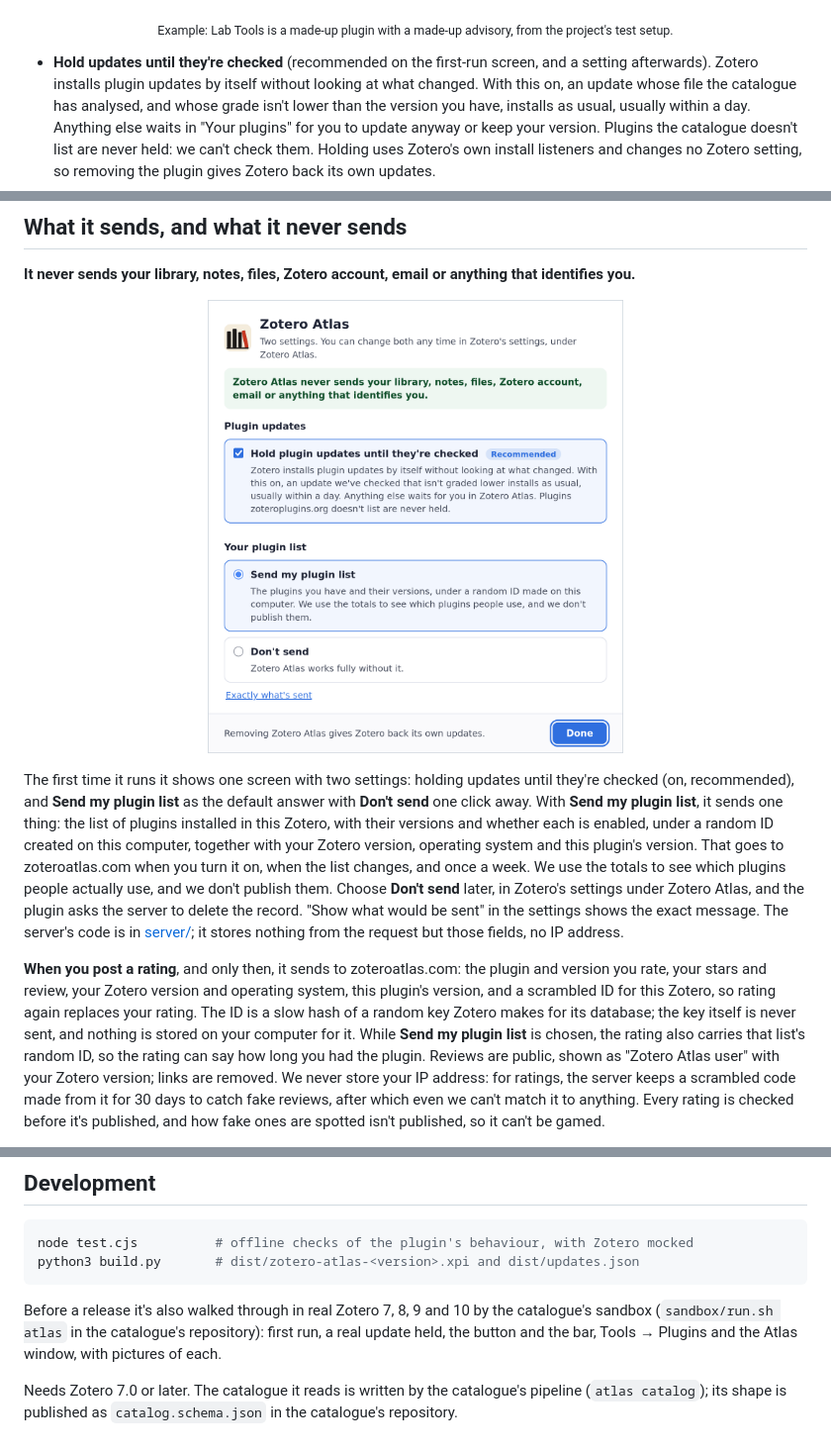
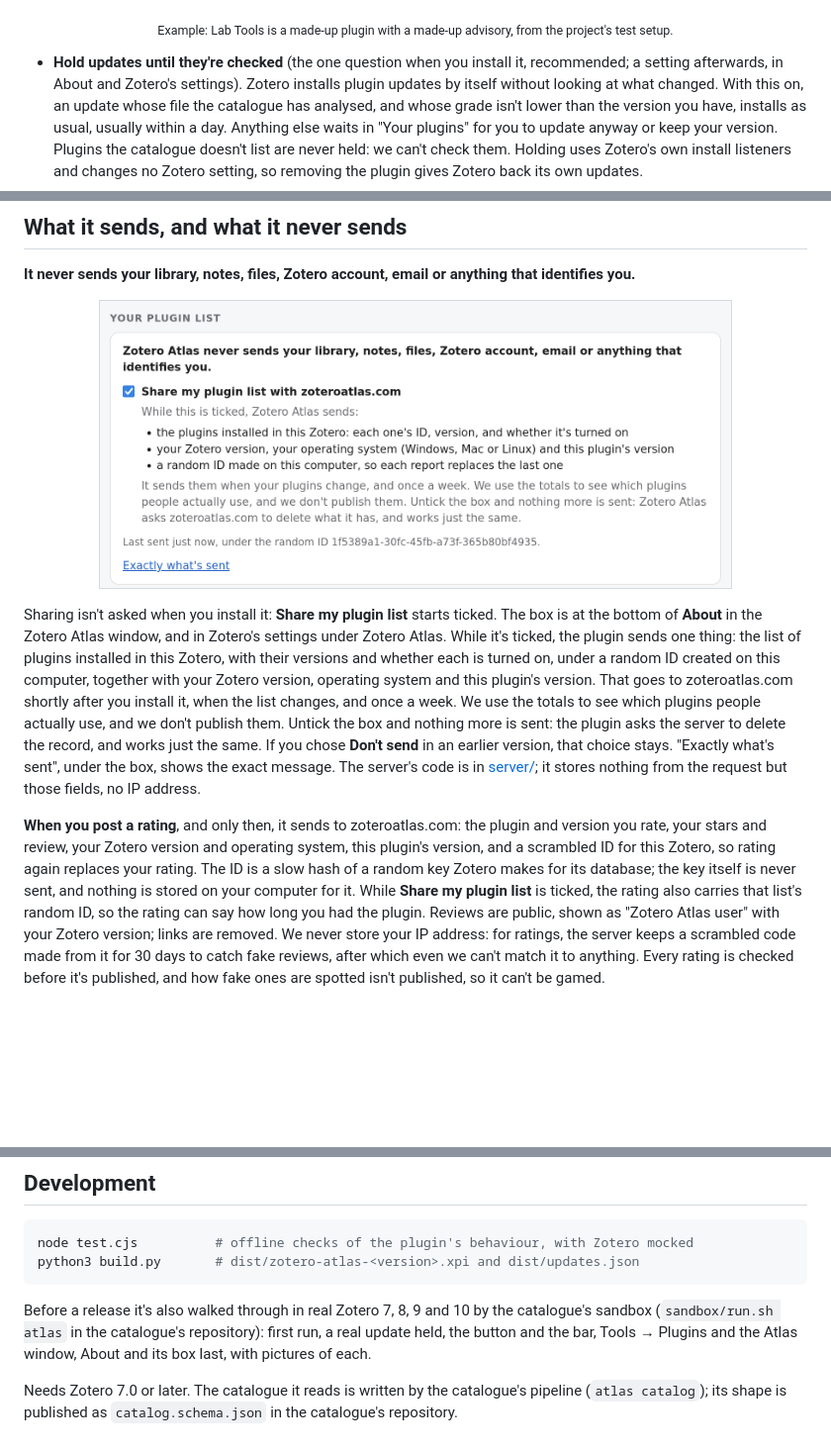
Before and after one commit to iliasbeshimov/zotero-atlas, a Markdown page: README.md, 3 parts joined by grey strips. Shown at 99% size. Rendered like a GitHub page; pictures changed too: docs/readme/about-sharing.png (added), docs/readme/first-run.png (deleted); blank space fills up the shorter version.

```diff
--- a/README.md
+++ b/README.md
@@ -56,8 +56,8 @@ plugins, see what each one's code does, and install in one click.</p>
 <p align="center"><img src="docs/readme/your-plugins.png" width="880" alt="Your plugins in Zotero Atlas: a plugin with a known security problem needs you, the rest are fine"></p>
 <p align="center"><sub>Example: Lab Tools is a made-up plugin with a made-up advisory, from the project's test setup.</sub></p>
 
-- **Hold updates until they're checked** (recommended on the first-run screen, and a setting
-  afterwards). Zotero installs plugin updates by itself without looking at what changed. With
+- **Hold updates until they're checked** (the one question when you install it, recommended; a
+  setting afterwards, in About and Zotero's settings). Zotero installs plugin updates by itself without looking at what changed. With
   this on, an update whose file the catalogue has analysed, and whose grade isn't lower than the
   version you have, installs as usual, usually within a day. Anything else waits in "Your
   plugins" for you to update anyway or keep your version. Plugins the catalogue doesn't list are
@@ -100,25 +100,25 @@ graded there like any other.
 **It never sends your library, notes, files, Zotero account, email or anything that identifies
 you.**
 
-<p align="center"><img src="docs/readme/first-run.png" width="420" alt="Zotero Atlas's first-run screen: hold plugin updates until they're checked, and send my plugin list or don't send"></p>
+<p align="center"><img src="docs/readme/about-sharing.png" width="640" alt="The bottom of About in Zotero Atlas: what is never sent, and the Share my plugin list box with exactly what it sends"></p>
 
-The first time it runs it shows one screen with two settings: holding updates until they're
-checked (on, recommended), and **Send my plugin list** as the default answer with **Don't send**
-one click away. With **Send my plugin list**, it sends one thing: the list of
-plugins installed in this Zotero, with
-their versions and whether each is enabled, under a random ID created on this computer, together
-with your Zotero version, operating system and this plugin's version. That goes to zoteroatlas.com
-when you turn it on, when the list changes, and once a week. We use the totals to see which
-plugins people actually use, and we don't publish them. Choose **Don't send** later, in Zotero's settings under
-Zotero Atlas, and the plugin asks the server to delete the record. "Show what would be sent" in
-the settings shows the exact message. The server's code is in [server/](server/); it stores
-nothing from the request but those fields, no IP address.
+Sharing isn't asked when you install it: **Share my plugin list** starts ticked. The box is at the
+bottom of **About** in the Zotero Atlas window, and in Zotero's settings under Zotero Atlas. While
+it's ticked, the plugin sends one thing: the list of plugins installed in this Zotero, with their
+versions and whether each is turned on, under a random ID created on this computer, together with
+your Zotero version, operating system and this plugin's version. That goes to zoteroatlas.com
+shortly after you install it, when the list changes, and once a week. We use the totals to see
+which plugins people actually use, and we don't publish them. Untick the box and nothing more is
+sent: the plugin asks the server to delete the record, and works just the same. If you chose
+**Don't send** in an earlier version, that choice stays. "Exactly what's sent", under the box,
+shows the exact message. The server's code is in [server/](server/); it stores nothing from the
+request but those fields, no IP address.
 
 **When you post a rating**, and only then, it sends to zoteroatlas.com: the plugin and version you
 rate, your stars and review, your Zotero version and operating system, this plugin's version, and
 a scrambled ID for this Zotero, so rating again replaces your rating. The ID is a slow hash of a
 random key Zotero makes for its database; the key itself is never sent, and nothing is stored on
-your computer for it. While **Send my plugin list** is chosen, the rating also carries that list's
+your computer for it. While **Share my plugin list** is ticked, the rating also carries that list's
 random ID, so the rating can say how long you had the plugin. Reviews are public, shown as
 "Zotero Atlas user" with your Zotero version; links are removed. We never store your IP address:
 for ratings, the server keeps a scrambled code made from it for 30 days to catch fake reviews,
@@ -179,7 +179,8 @@ python3 build.py       # dist/zotero-atlas-<version>.xpi and dist/updates.json
 
 Before a release it's also walked through in real Zotero 7, 8, 9 and 10 by the catalogue's
 sandbox (`sandbox/run.sh atlas` in the catalogue's repository): first run, a real update held,
-the button and the bar, Tools → Plugins and the Atlas window, with pictures of each.
+the button and the bar, Tools → Plugins and the Atlas window, About and its box last, with
+pictures of each.
 
 Needs Zotero 7.0 or later. The catalogue it reads is written by the catalogue's pipeline
 (`atlas catalog`); its shape is published as `catalog.schema.json` in the catalogue's repository.
```
Also changed, not shown: other parts of README.md (+1 -1 lines), server/README.md (+4 -3 lines), 12 other files.
